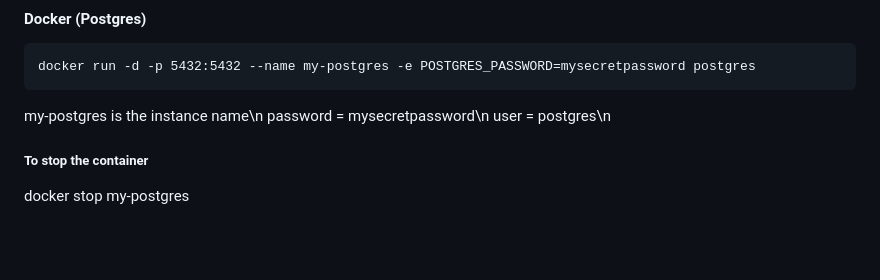
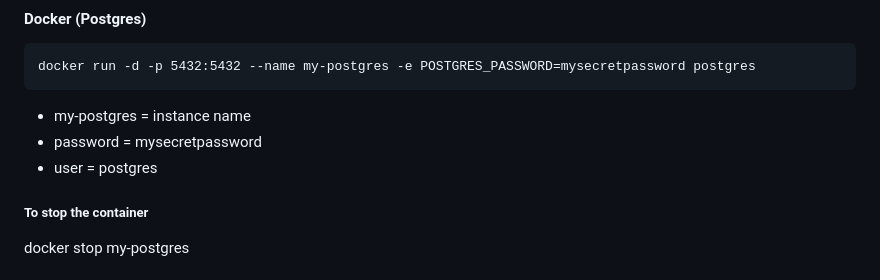
Before and after one commit to RGGH/axum_yt, a Markdown page: README.md, the part around the change. GitHub-like rendering; blank space fills up the shorter version.

```diff
--- a/README.md
+++ b/README.md
@@ -8,9 +8,9 @@
 
     docker run -d -p 5432:5432 --name my-postgres -e POSTGRES_PASSWORD=mysecretpassword postgres
 
-my-postgres is the instance name\n
-password = mysecretpassword\n
-user = postgres\n
+- my-postgres = instance name
+- password = mysecretpassword
+- user = postgres
 
 ##### To stop the container
 
```
